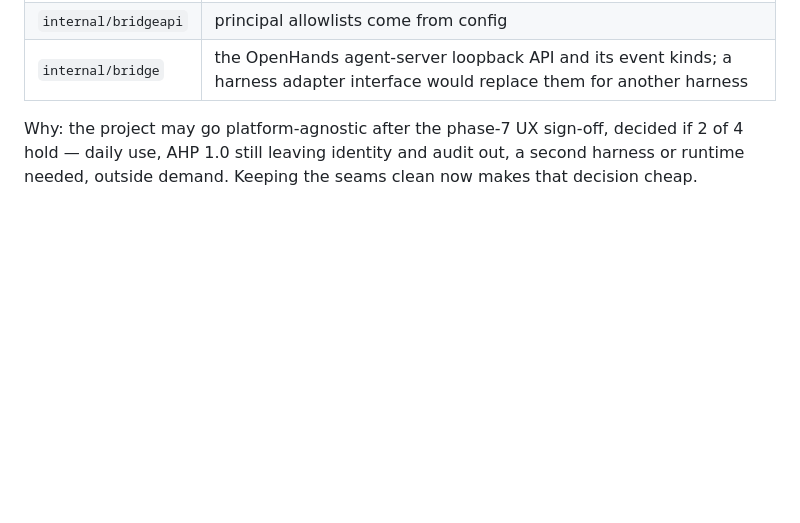
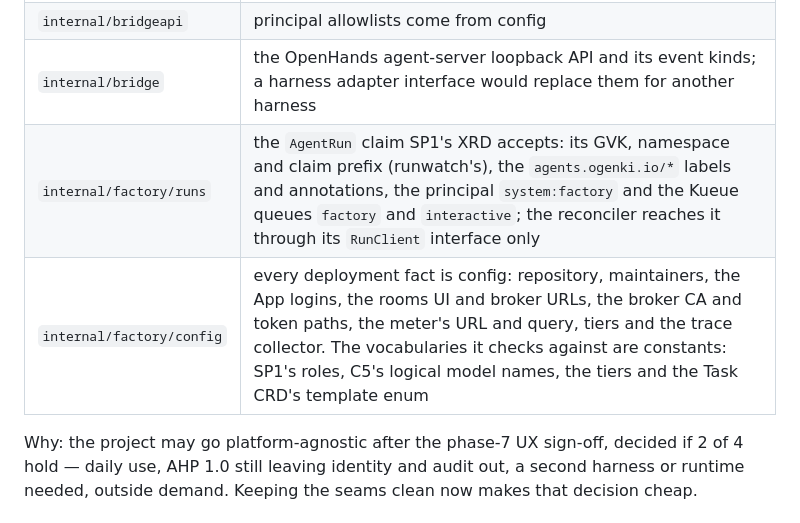
Before and after one commit to Smana/agent-platform, a Markdown page: AGENTS.md, the part around the change. Drawn GitHub-style; blank space fills up the shorter version.

Commit message:
docs(agents): seams rows for the factory's runs and config

```diff
--- a/AGENTS.md
+++ b/AGENTS.md
@@ -204,6 +204,8 @@ Packages that do touch the platform name their seam:
 | `internal/roomctrl` | the `Room` CRD group |
 | `internal/bridgeapi` | principal allowlists come from config |
 | `internal/bridge` | the OpenHands agent-server loopback API and its event kinds; a harness adapter interface would replace them for another harness |
+| `internal/factory/runs` | the `AgentRun` claim SP1's XRD accepts: its GVK, namespace and claim prefix (runwatch's), the `agents.ogenki.io/*` labels and annotations, the principal `system:factory` and the Kueue queues `factory` and `interactive`; the reconciler reaches it through its `RunClient` interface only |
+| `internal/factory/config` | every deployment fact is config: repository, maintainers, the App logins, the rooms UI and broker URLs, the broker CA and token paths, the meter's URL and query, tiers and the trace collector. The vocabularies it checks against are constants: SP1's roles, C5's logical model names, the tiers and the Task CRD's template enum |
 
 Why: the project may go platform-agnostic after the phase-7 UX sign-off, decided if 2 of 4 hold
 — daily use, AHP 1.0 still leaving identity and audit out, a second harness or runtime needed,
```
